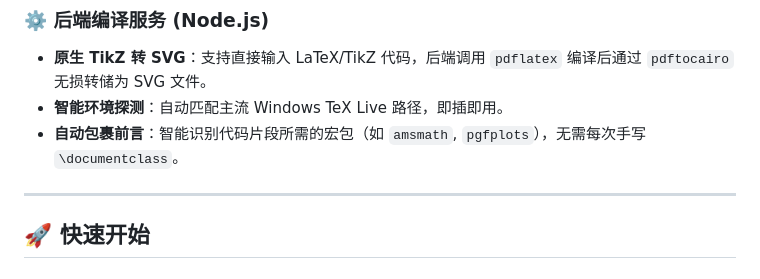
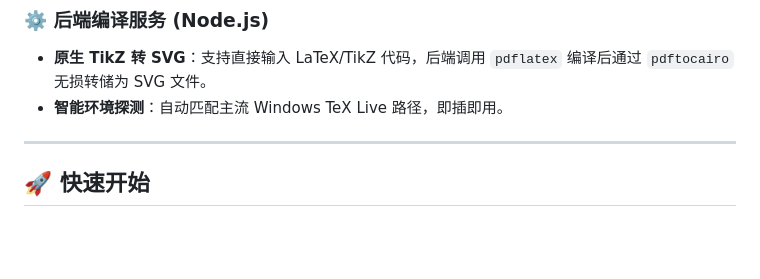
Before and after one commit to Yoki-cmd/SVG-tools, a Markdown page: README.md, the part around the change. GitHub-like rendering; blank space fills up the shorter version.

```diff
--- a/README.md
+++ b/README.md
@@ -20,7 +20,6 @@
 ### ⚙️ 后端编译服务 (Node.js)
 * **原生 TikZ 转 SVG**：支持直接输入 LaTeX/TikZ 代码，后端调用 `pdflatex` 编译后通过 `pdftocairo` 无损转储为 SVG 文件。
 * **智能环境探测**：自动匹配主流 Windows TeX Live 路径，即插即用。
-* **自动包裹前言**：智能识别代码片段所需的宏包（如 `amsmath`, `pgfplots`），无需每次手写 `\documentclass`。
 
 ---
 
```
